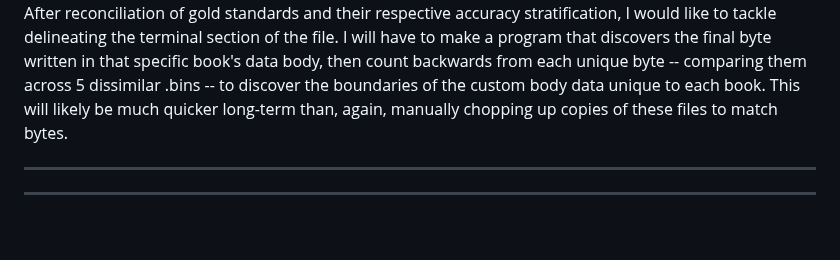
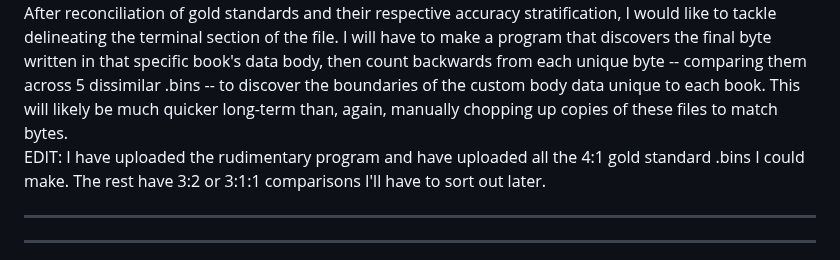
Before and after one commit to mtkimmins/LTSDM_hack, a Markdown page: README.md, the part around the change. GitHub-like rendering; blank space fills up the shorter version.

Commit message:
Update README with program details and future plans
Added details about the program's functionality and performance, including accuracy stratification and future plans for processing .bin files.

```diff
--- a/README.md
+++ b/README.md
@@ -230,6 +230,7 @@ Bad news -- when I go to purify some of the other sets the program stopped worki
 For the time being, I will stratify the quality of the purifications into 4:1 and 3:2 groups. Obviously, 4:1 will be quite accurate (~80% accuracy expected), while the 3:2 is a bit of a gamble (~60% accuracy expected). I will adjust the program to print out a .csv cataloguing all the discrepancies so we can keep track.
 Another crappy part is how long the program takes to run. When I ran it last night on my known good copy (4:1 gold standard I already did manually), it took 5-10 minutes to create the purified file. Perhaps I could speed it up by eliminating all the print() commands, but I don't suspect it will be much faster (only one way to find out). Regardless, such docile speed is better than the eternity it takes to document, log, and change these files by hand. I shoulda done this from the start, what was I thinking!?
 After reconciliation of gold standards and their respective accuracy stratification, I would like to tackle delineating the terminal section of the file. I will have to make a program that discovers the final byte written in that specific book's data body, then count backwards from each unique byte -- comparing them across 5 dissimilar .bins -- to discover the boundaries of the custom body data unique to each book. This will likely be much quicker long-term than, again, manually chopping up copies of these files to match bytes.
+EDIT: I have uploaded the rudimentary program and have uploaded all the 4:1 gold standard .bins I could make. The rest have 3:2 or 3:1:1 comparisons I'll have to sort out later.
 ___
 ___
 # RESOURCES USED
```
